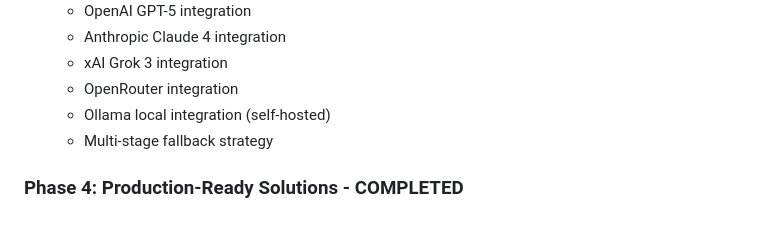
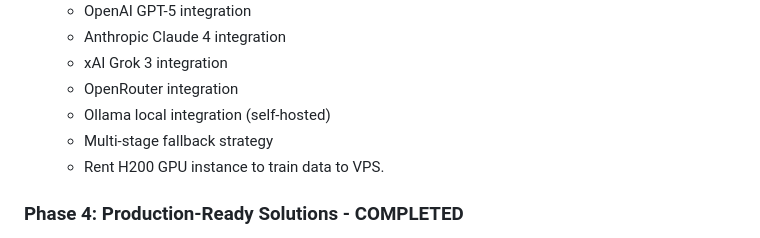
Before and after one commit to bryanwills/mealforge, a Markdown page: implementation_plan.md, the part around the change. GitHub-like rendering.

Commit message:
feat: updated Phase 3 to include renting a GPU for a VPS.

```diff
--- a/implementation_plan.md
+++ b/implementation_plan.md
@@ -46,6 +46,7 @@ MealForge is a comprehensive recipe management platform that enables users to:
   - OpenRouter integration
   - Ollama local integration (self-hosted)
   - Multi-stage fallback strategy
+  - Rent H200 GPU instance to train data to VPS.
 
 ### Phase 4: Production-Ready Solutions - COMPLETED
 - **Status**: COMPLETED
```
